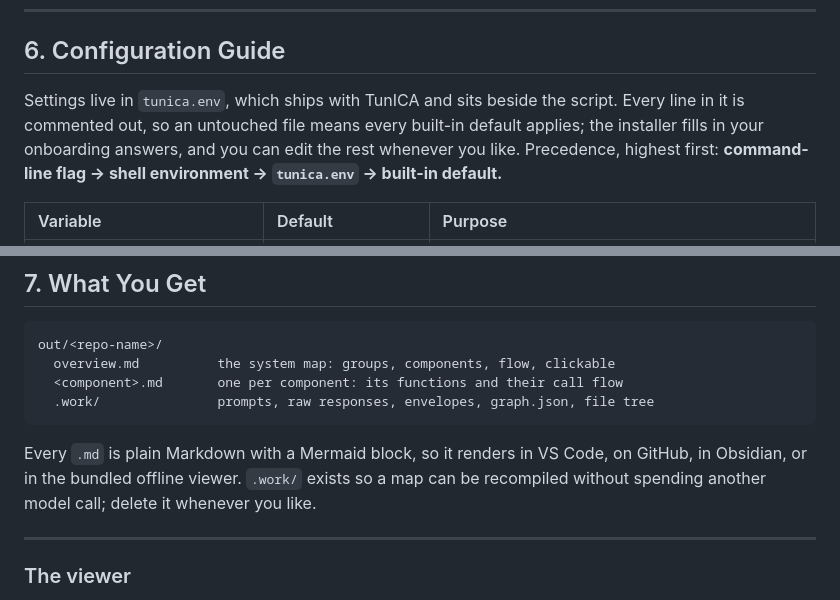
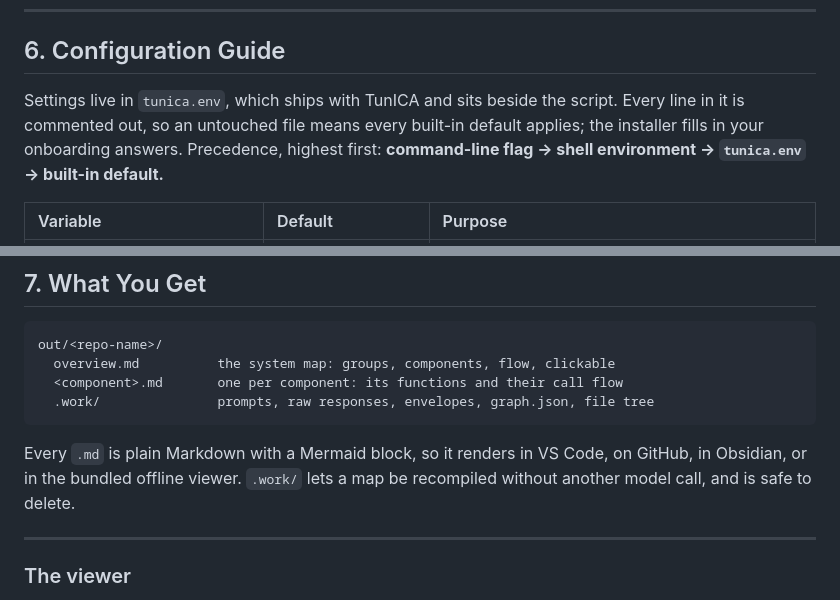
Before and after one commit to Arelius-D/TunICA, a Markdown page: README.md, 2 parts joined by grey strips. Rendered like a GitHub page.

````diff
--- a/README.md
+++ b/README.md
@@ -259,7 +259,7 @@ scripts; with no terminal to ask at, it refuses rather than assuming.
 
 ## 6. Configuration Guide
 
-Settings live in `tunica.env`, which ships with TunICA and sits beside the script. Every line in it is commented out, so an untouched file means every built-in default applies; the installer fills in your onboarding answers, and you can edit the rest whenever you like. Precedence, highest first: **command-line flag → shell environment → `tunica.env` → built-in default.**
+Settings live in `tunica.env`, which ships with TunICA and sits beside the script. Every line in it is commented out, so an untouched file means every built-in default applies; the installer fills in your onboarding answers. Precedence, highest first: **command-line flag → shell environment → `tunica.env` → built-in default.**
 
 | Variable | Default | Purpose |
 | :--- | :--- | :--- |
@@ -289,7 +289,7 @@ out/<repo-name>/
   .work/               prompts, raw responses, envelopes, graph.json, file tree
 ```
 
-Every `.md` is plain Markdown with a Mermaid block, so it renders in VS Code, on GitHub, in Obsidian, or in the bundled offline viewer. `.work/` exists so a map can be recompiled without spending another model call; delete it whenever you like.
+Every `.md` is plain Markdown with a Mermaid block, so it renders in VS Code, on GitHub, in Obsidian, or in the bundled offline viewer. `.work/` lets a map be recompiled without another model call, and is safe to delete.
 
 ---
 
````
Also changed, not shown: other parts of README.md (+7 -7 lines).
